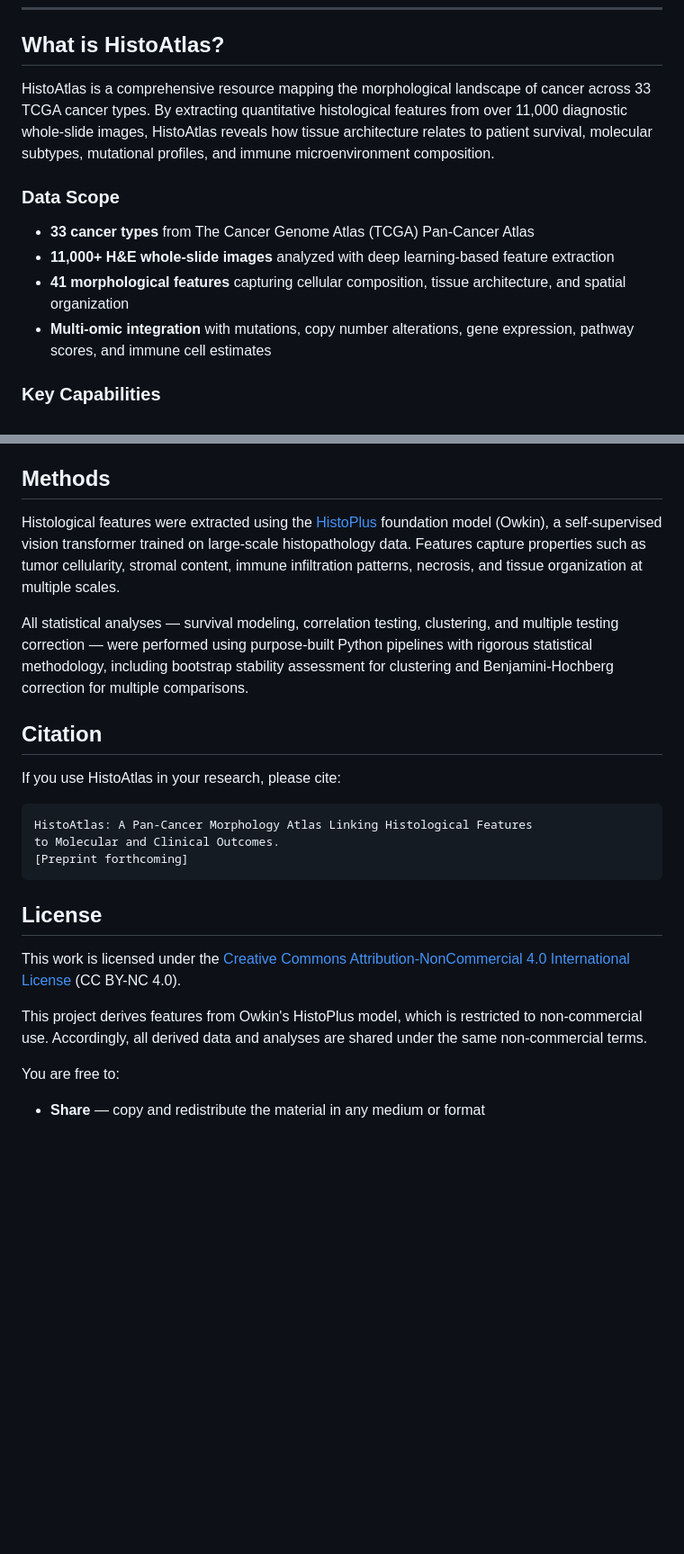
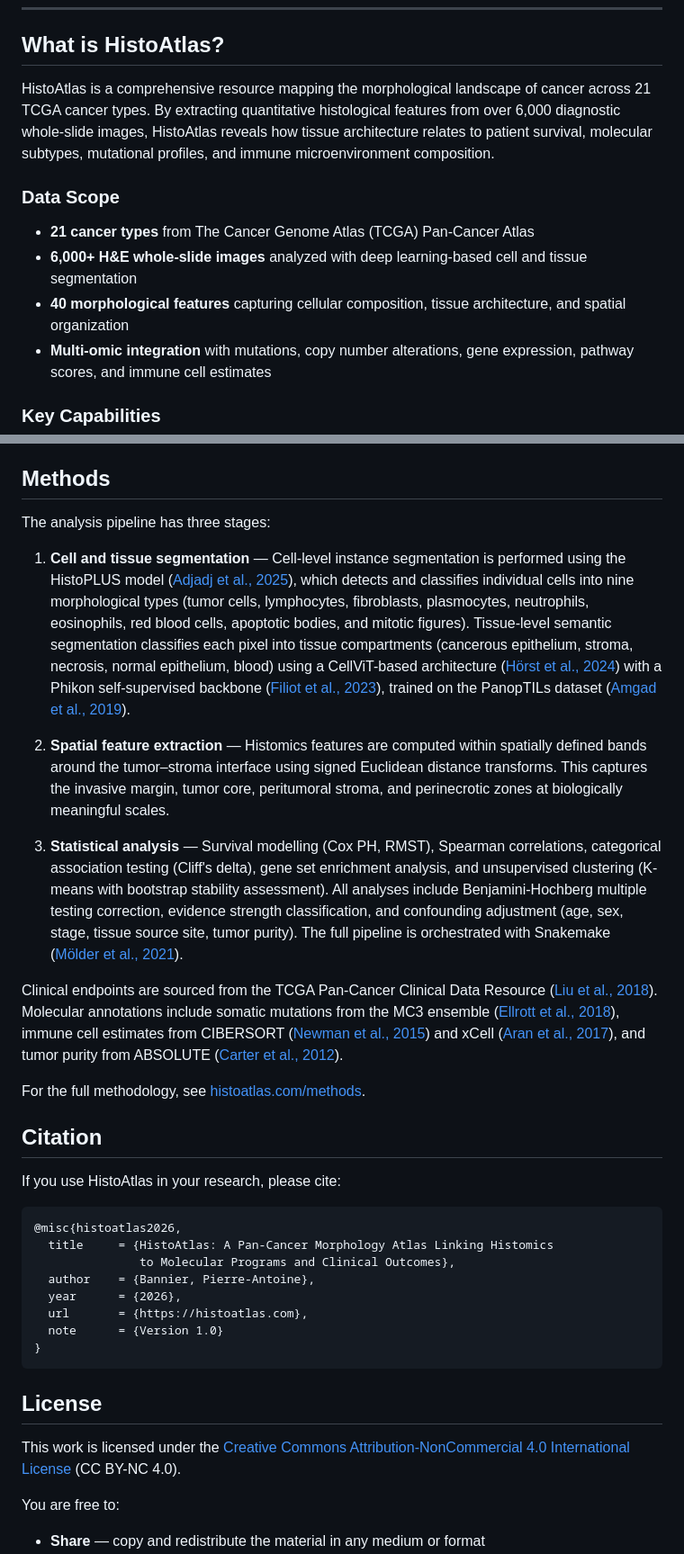
Before and after one commit to histoatlas/histoatlas, a Markdown page: README.md, 2 parts joined by grey strips. Shown at 90% size. GitHub-like rendering; blank space fills up the shorter version.

Commit message:
Update README with corrected data scope, methods summary, and citation
- Fix cancer types (21) and WSI count (6,000+)
- Rewrite methods section with 3-stage pipeline summary and references
- Add BibTeX citation block
- Remove Owkin reference from license section

Co-Authored-By: Claude Opus 4.6 <noreply@anthropic.com>

````diff
--- a/README.md
+++ b/README.md
@@ -8,13 +8,13 @@ Explore the interactive atlas at **[histoatlas.com](https://histoatlas.com)**
 
 ## What is HistoAtlas?
 
-HistoAtlas is a comprehensive resource mapping the morphological landscape of cancer across 33 TCGA cancer types. By extracting quantitative histological features from over 11,000 diagnostic whole-slide images, HistoAtlas reveals how tissue architecture relates to patient survival, molecular subtypes, mutational profiles, and immune microenvironment composition.
+HistoAtlas is a comprehensive resource mapping the morphological landscape of cancer across 21 TCGA cancer types. By extracting quantitative histological features from over 6,000 diagnostic whole-slide images, HistoAtlas reveals how tissue architecture relates to patient survival, molecular subtypes, mutational profiles, and immune microenvironment composition.
 
 ### Data Scope
 
-- **33 cancer types** from The Cancer Genome Atlas (TCGA) Pan-Cancer Atlas
-- **11,000+ H&E whole-slide images** analyzed with deep learning-based feature extraction
-- **41 morphological features** capturing cellular composition, tissue architecture, and spatial organization
+- **21 cancer types** from The Cancer Genome Atlas (TCGA) Pan-Cancer Atlas
+- **6,000+ H&E whole-slide images** analyzed with deep learning-based cell and tissue segmentation
+- **40 morphological features** capturing cellular composition, tissue architecture, and spatial organization
 - **Multi-omic integration** with mutations, copy number alterations, gene expression, pathway scores, and immune cell estimates
 
 ### Key Capabilities
@@ -37,25 +37,36 @@ Visit **[histoatlas.com](https://histoatlas.com)** to:
 
 ## Methods
 
-Histological features were extracted using the [HistoPlus](https://github.com/owkin/HistoSSLscaling) foundation model (Owkin), a self-supervised vision transformer trained on large-scale histopathology data. Features capture properties such as tumor cellularity, stromal content, immune infiltration patterns, necrosis, and tissue organization at multiple scales.
+The analysis pipeline has three stages:
 
-All statistical analyses — survival modeling, correlation testing, clustering, and multiple testing correction — were performed using purpose-built Python pipelines with rigorous statistical methodology, including bootstrap stability assessment for clustering and Benjamini-Hochberg correction for multiple comparisons.
+1. **Cell and tissue segmentation** — Cell-level instance segmentation is performed using the HistoPLUS model ([Adjadj et al., 2025](https://arxiv.org/abs/2508.09926)), which detects and classifies individual cells into nine morphological types (tumor cells, lymphocytes, fibroblasts, plasmocytes, neutrophils, eosinophils, red blood cells, apoptotic bodies, and mitotic figures). Tissue-level semantic segmentation classifies each pixel into tissue compartments (cancerous epithelium, stroma, necrosis, normal epithelium, blood) using a CellViT-based architecture ([Hörst et al., 2024](https://doi.org/10.1016/j.media.2024.103143)) with a Phikon self-supervised backbone ([Filiot et al., 2023](https://doi.org/10.1101/2023.07.21.23292757)), trained on the PanopTILs dataset ([Amgad et al., 2019](https://doi.org/10.1093/bioinformatics/btz083)).
+
+2. **Spatial feature extraction** — Histomics features are computed within spatially defined bands around the tumor–stroma interface using signed Euclidean distance transforms. This captures the invasive margin, tumor core, peritumoral stroma, and perinecrotic zones at biologically meaningful scales.
+
+3. **Statistical analysis** — Survival modelling (Cox PH, RMST), Spearman correlations, categorical association testing (Cliff's delta), gene set enrichment analysis, and unsupervised clustering (K-means with bootstrap stability assessment). All analyses include Benjamini-Hochberg multiple testing correction, evidence strength classification, and confounding adjustment (age, sex, stage, tissue source site, tumor purity). The full pipeline is orchestrated with Snakemake ([Mölder et al., 2021](https://doi.org/10.12688/f1000research.29032.2)).
+
+Clinical endpoints are sourced from the TCGA Pan-Cancer Clinical Data Resource ([Liu et al., 2018](https://doi.org/10.1016/j.cell.2018.02.052)). Molecular annotations include somatic mutations from the MC3 ensemble ([Ellrott et al., 2018](https://doi.org/10.1016/j.cels.2018.03.002)), immune cell estimates from CIBERSORT ([Newman et al., 2015](https://doi.org/10.1038/nmeth.3337)) and xCell ([Aran et al., 2017](https://doi.org/10.1186/s13059-017-1349-1)), and tumor purity from ABSOLUTE ([Carter et al., 2012](https://doi.org/10.1038/nbt.2203)).
+
+For the full methodology, see [histoatlas.com/methods](https://histoatlas.com/methods).
 
 ## Citation
 
 If you use HistoAtlas in your research, please cite:
 
-```
-HistoAtlas: A Pan-Cancer Morphology Atlas Linking Histological Features
-to Molecular and Clinical Outcomes.
-[Preprint forthcoming]
+```bibtex
+@misc{histoatlas2026,
+  title     = {HistoAtlas: A Pan-Cancer Morphology Atlas Linking Histomics
+               to Molecular Programs and Clinical Outcomes},
+  author    = {Bannier, Pierre-Antoine},
+  year      = {2026},
+  url       = {https://histoatlas.com},
+  note      = {Version 1.0}
+}
 ```
 
 ## License
 
 This work is licensed under the [Creative Commons Attribution-NonCommercial 4.0 International License](LICENSE) (CC BY-NC 4.0).
-
-This project derives features from Owkin's HistoPlus model, which is restricted to non-commercial use. Accordingly, all derived data and analyses are shared under the same non-commercial terms.
 
 You are free to:
 - **Share** — copy and redistribute the material in any medium or format
````
